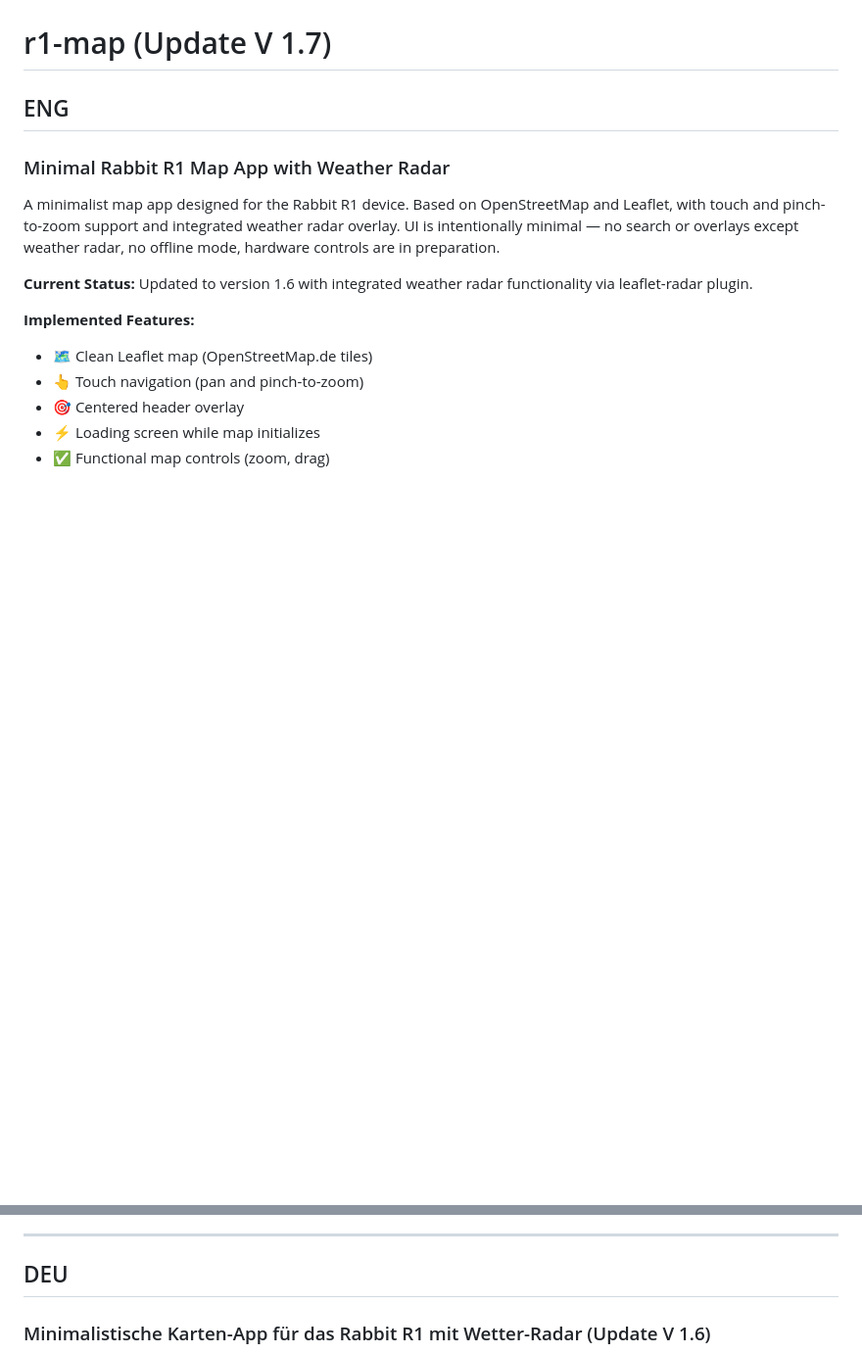
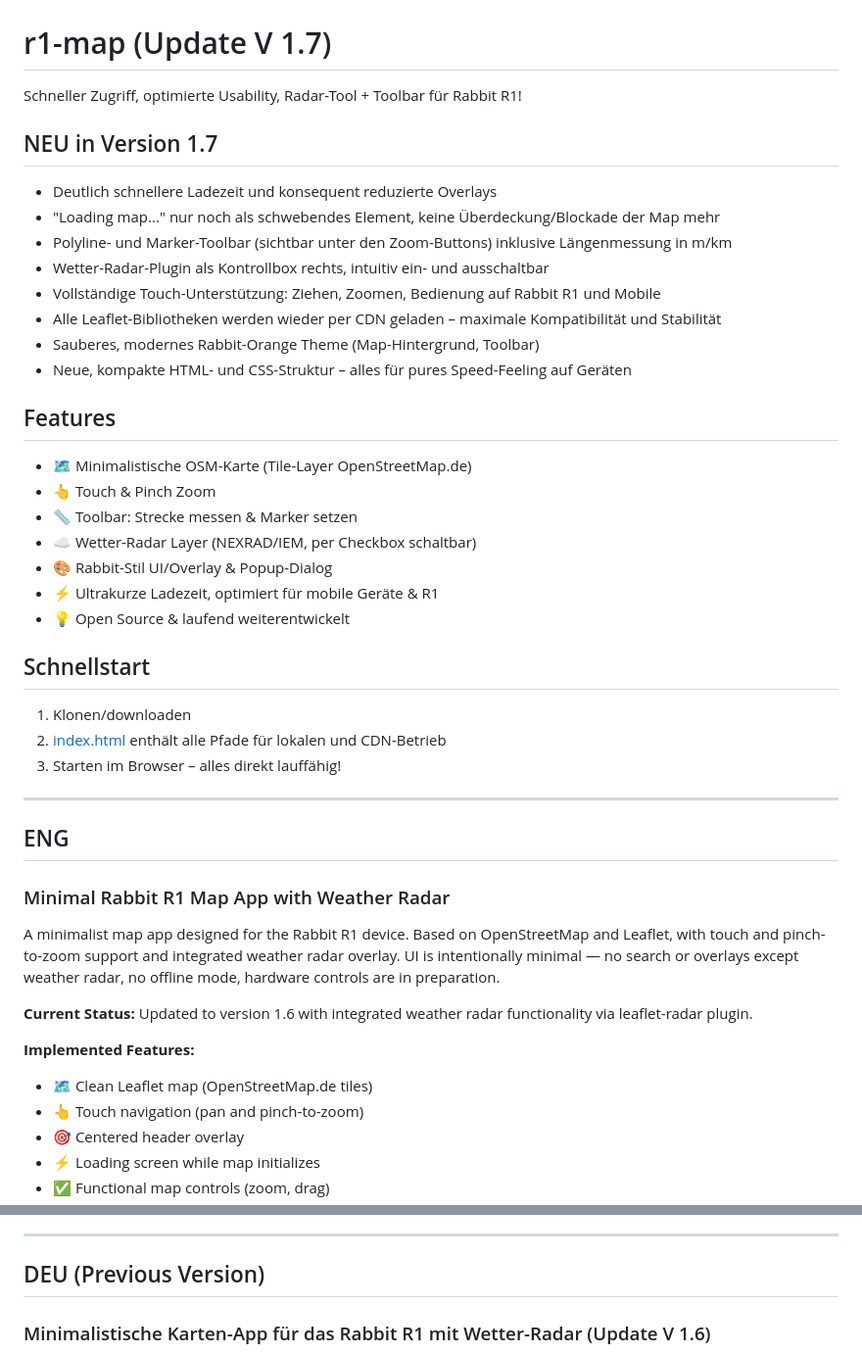
Before and after one commit to atomlabor/r1-map, a Markdown page: README.md, 2 parts joined by grey strips. Shown: that part at 98% size. Rendered like a GitHub page; blank space fills up the shorter version.

Commit message:
Update README.md: Add German V 1.7 changelog section
- Added comprehensive German changelog for V 1.7 with new features
- Restructured README with German section first, followed by English
- Added detailed feature list and quick start guide in German
- Separated previous version info into "Previous Version" section

```diff
--- a/README.md
+++ b/README.md
@@ -1,6 +1,35 @@
 <img width="350" src="https://raw.githubusercontent.com/atomlabor/r1-map/main/r1%20map.png" alt="r1-map">
 
 # r1-map (Update V 1.7)
+
+Schneller Zugriff, optimierte Usability, Radar-Tool + Toolbar für Rabbit R1!
+
+## NEU in Version 1.7
+- Deutlich schnellere Ladezeit und konsequent reduzierte Overlays
+- "Loading map..." nur noch als schwebendes Element, keine Überdeckung/Blockade der Map mehr
+- Polyline- und Marker-Toolbar (sichtbar unter den Zoom-Buttons) inklusive Längenmessung in m/km
+- Wetter-Radar-Plugin als Kontrollbox rechts, intuitiv ein- und ausschaltbar
+- Vollständige Touch-Unterstützung: Ziehen, Zoomen, Bedienung auf Rabbit R1 und Mobile
+- Alle Leaflet-Bibliotheken werden wieder per CDN geladen – maximale Kompatibilität und Stabilität
+- Sauberes, modernes Rabbit-Orange Theme (Map-Hintergrund, Toolbar)
+- Neue, kompakte HTML- und CSS-Struktur – alles für pures Speed-Feeling auf Geräten
+
+## Features
+- 🗺️ Minimalistische OSM-Karte (Tile-Layer OpenStreetMap.de)
+- 👆 Touch & Pinch Zoom
+- 📏 Toolbar: Strecke messen & Marker setzen
+- ☁️ Wetter-Radar Layer (NEXRAD/IEM, per Checkbox schaltbar)
+- 🎨 Rabbit-Stil UI/Overlay & Popup-Dialog
+- ⚡️ Ultrakurze Ladezeit, optimiert für mobile Geräte & R1
+- 💡 Open Source & laufend weiterentwickelt
+
+## Schnellstart
+
+1. Klonen/downloaden
+2. [index.html](public/index.html) enthält alle Pfade für lokalen und CDN-Betrieb
+3. Starten im Browser – alles direkt lauffähig!
+
+---
 
 ## ENG
 
@@ -42,7 +71,7 @@ A minimalist map app designed for the Rabbit R1 device. Based on OpenStreetMap a
 
 ---
 
-## DEU
+## DEU (Previous Version)
 
 ### Minimalistische Karten-App für das Rabbit R1 mit Wetter-Radar (Update V 1.6)
 
```
Also changed, not shown: other parts of README.md (+7 -10 lines).
